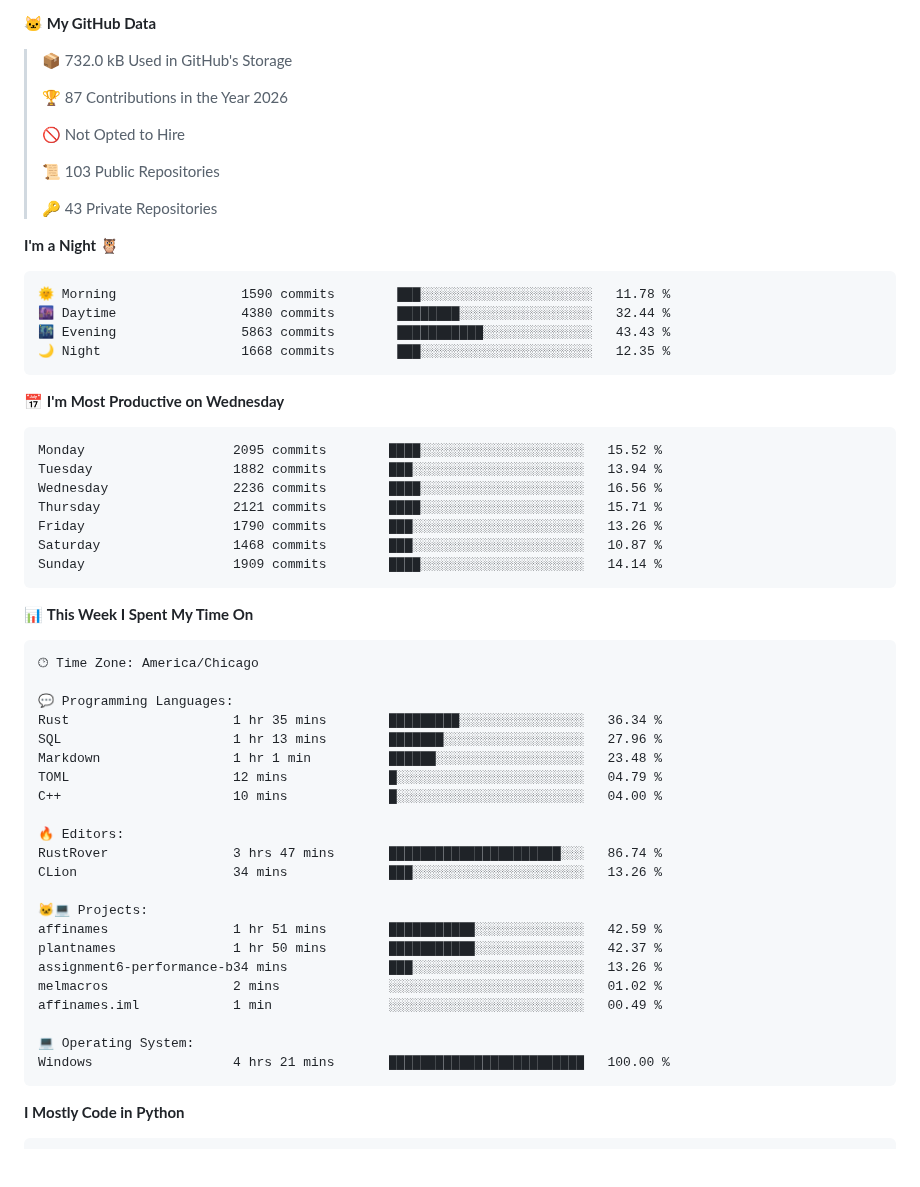
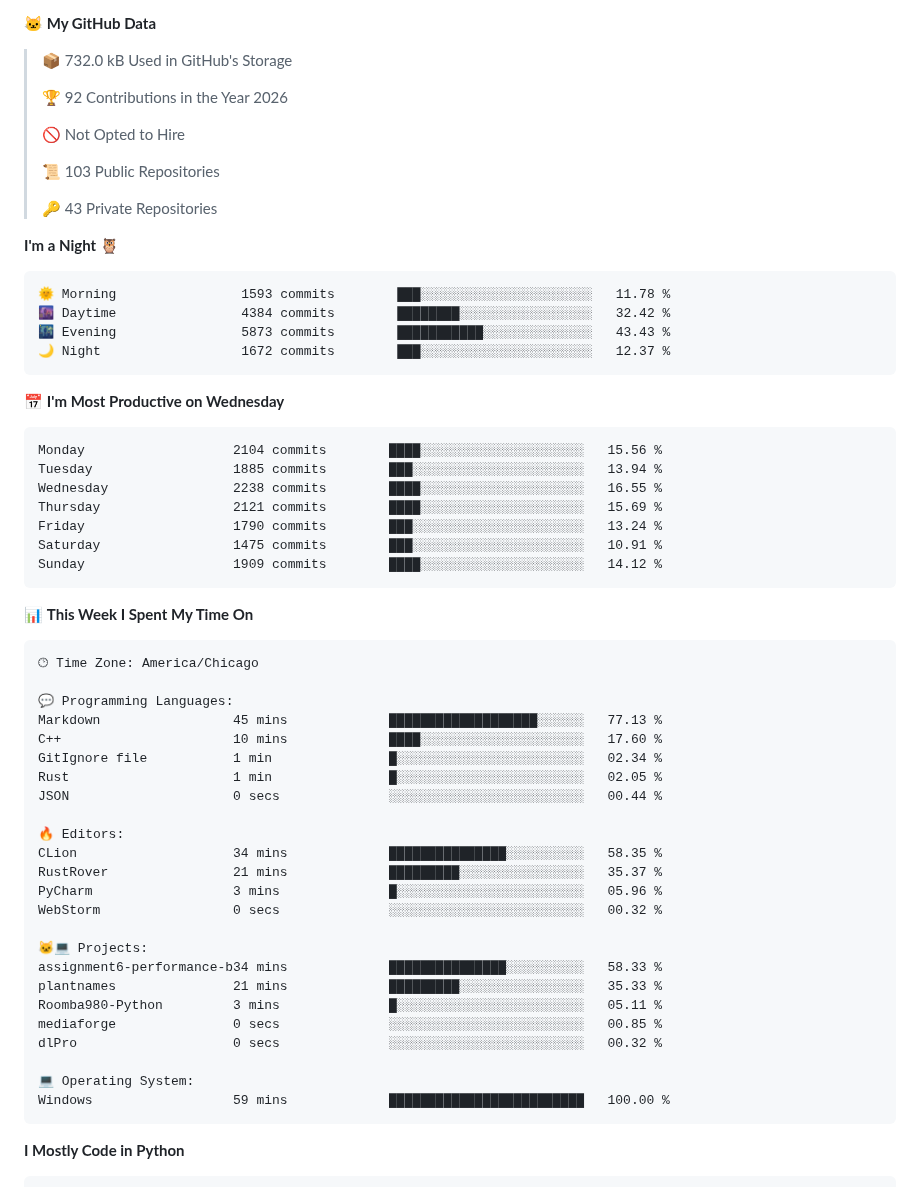
Before and after one commit to machineonamission/machineonamission, a Markdown page: README.md, the part around one of its changes. Drawn GitHub-style; blank space fills up the shorter version.

Commit message:
Updated with Dev Metrics

````diff
--- a/README.md
+++ b/README.md
@@ -15,7 +15,7 @@ Official Discord: [![Discord](https://discordapp.com/api/guilds/8037889652153385
 
 > 📦 732.0 kB Used in GitHub's Storage
  >
-> 🏆 87 Contributions in the Year 2026
+> 🏆 92 Contributions in the Year 2026
  >
 > 🚫 Not Opted to Hire
  >
@@ -26,21 +26,21 @@ Official Discord: [![Discord](https://discordapp.com/api/guilds/8037889652153385
 **I'm a Night 🦉**
 
 ```text
-🌞 Morning                1590 commits        ███░░░░░░░░░░░░░░░░░░░░░░   11.78 %
-🌆 Daytime                4380 commits        ████████░░░░░░░░░░░░░░░░░   32.44 %
-🌃 Evening                5863 commits        ███████████░░░░░░░░░░░░░░   43.43 %
-🌙 Night                  1668 commits        ███░░░░░░░░░░░░░░░░░░░░░░   12.35 %
+🌞 Morning                1593 commits        ███░░░░░░░░░░░░░░░░░░░░░░   11.78 %
+🌆 Daytime                4384 commits        ████████░░░░░░░░░░░░░░░░░   32.42 %
+🌃 Evening                5873 commits        ███████████░░░░░░░░░░░░░░   43.43 %
+🌙 Night                  1672 commits        ███░░░░░░░░░░░░░░░░░░░░░░   12.37 %
 ```
 📅 **I'm Most Productive on Wednesday**
 
 ```text
-Monday                   2095 commits        ████░░░░░░░░░░░░░░░░░░░░░   15.52 %
-Tuesday                  1882 commits        ███░░░░░░░░░░░░░░░░░░░░░░   13.94 %
-Wednesday                2236 commits        ████░░░░░░░░░░░░░░░░░░░░░   16.56 %
-Thursday                 2121 commits        ████░░░░░░░░░░░░░░░░░░░░░   15.71 %
-Friday                   1790 commits        ███░░░░░░░░░░░░░░░░░░░░░░   13.26 %
-Saturday                 1468 commits        ███░░░░░░░░░░░░░░░░░░░░░░   10.87 %
-Sunday                   1909 commits        ████░░░░░░░░░░░░░░░░░░░░░   14.14 %
+Monday                   2104 commits        ████░░░░░░░░░░░░░░░░░░░░░   15.56 %
+Tuesday                  1885 commits        ███░░░░░░░░░░░░░░░░░░░░░░   13.94 %
+Wednesday                2238 commits        ████░░░░░░░░░░░░░░░░░░░░░   16.55 %
+Thursday                 2121 commits        ████░░░░░░░░░░░░░░░░░░░░░   15.69 %
+Friday                   1790 commits        ███░░░░░░░░░░░░░░░░░░░░░░   13.24 %
+Saturday                 1475 commits        ███░░░░░░░░░░░░░░░░░░░░░░   10.91 %
+Sunday                   1909 commits        ████░░░░░░░░░░░░░░░░░░░░░   14.12 %
 ```
 
 
@@ -50,25 +50,27 @@ Sunday                   1909 commits        ████░░░░░░░
 🕑︎ Time Zone: America/Chicago
 
 💬 Programming Languages:
-Rust                     1 hr 35 mins        █████████░░░░░░░░░░░░░░░░   36.34 %
-SQL                      1 hr 13 mins        ███████░░░░░░░░░░░░░░░░░░   27.96 %
-Markdown                 1 hr 1 min          ██████░░░░░░░░░░░░░░░░░░░   23.48 %
-TOML                     12 mins             █░░░░░░░░░░░░░░░░░░░░░░░░   04.79 %
-C++                      10 mins             █░░░░░░░░░░░░░░░░░░░░░░░░   04.00 %
+Markdown                 45 mins             ███████████████████░░░░░░   77.13 %
+C++                      10 mins             ████░░░░░░░░░░░░░░░░░░░░░   17.60 %
+GitIgnore file           1 min               █░░░░░░░░░░░░░░░░░░░░░░░░   02.34 %
+Rust                     1 min               █░░░░░░░░░░░░░░░░░░░░░░░░   02.05 %
+JSON                     0 secs              ░░░░░░░░░░░░░░░░░░░░░░░░░   00.44 %
 
 🔥 Editors:
-RustRover                3 hrs 47 mins       ██████████████████████░░░   86.74 %
-CLion                    34 mins             ███░░░░░░░░░░░░░░░░░░░░░░   13.26 %
+CLion                    34 mins             ███████████████░░░░░░░░░░   58.35 %
+RustRover                21 mins             █████████░░░░░░░░░░░░░░░░   35.37 %
+PyCharm                  3 mins              █░░░░░░░░░░░░░░░░░░░░░░░░   05.96 %
+WebStorm                 0 secs              ░░░░░░░░░░░░░░░░░░░░░░░░░   00.32 %
 
 🐱‍💻 Projects:
-affinames                1 hr 51 mins        ███████████░░░░░░░░░░░░░░   42.59 %
-plantnames               1 hr 50 mins        ███████████░░░░░░░░░░░░░░   42.37 %
-assignment6-performance-b34 mins             ███░░░░░░░░░░░░░░░░░░░░░░   13.26 %
-melmacros                2 mins              ░░░░░░░░░░░░░░░░░░░░░░░░░   01.02 %
-affinames.iml            1 min               ░░░░░░░░░░░░░░░░░░░░░░░░░   00.49 %
+assignment6-performance-b34 mins             ███████████████░░░░░░░░░░   58.33 %
+plantnames               21 mins             █████████░░░░░░░░░░░░░░░░   35.33 %
+Roomba980-Python         3 mins              █░░░░░░░░░░░░░░░░░░░░░░░░   05.11 %
+mediaforge               0 secs              ░░░░░░░░░░░░░░░░░░░░░░░░░   00.85 %
+dlPro                    0 secs              ░░░░░░░░░░░░░░░░░░░░░░░░░   00.32 %
 
 💻 Operating System:
-Windows                  4 hrs 21 mins       █████████████████████████   100.00 %
+Windows                  59 mins             █████████████████████████   100.00 %
 ```
 
 **I Mostly Code in Python**
````
Also changed, not shown: other parts of README.md (+2 -2 lines), assets/bar_graph.png.
